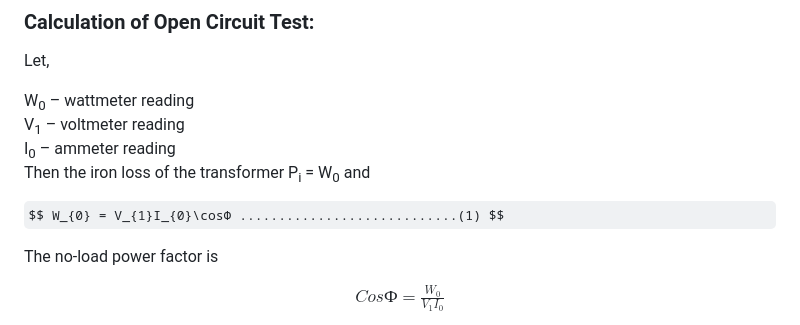
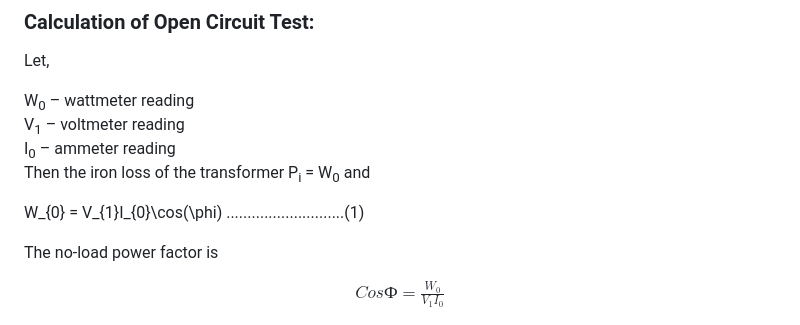
Before and after one commit to virtual-labs/exp-circuit-parameters-oc-test-iitr, a Markdown page: experiment/theory.md, the part around the change. GitHub-like rendering; some formulas as TeX source.

```diff
--- a/experiment/theory.md
+++ b/experiment/theory.md
@@ -22,7 +22,7 @@ Then the iron loss of the transformer P<sub>i</sub> = W<sub>0</sub> and<br>
 
 
 
-$$ W_{0} = V_{1}I_{0}\cosФ ............................(1) $$
+W_{0} = V_{1}I_{0}\cos(\phi) ............................(1)
 
 
 
```
